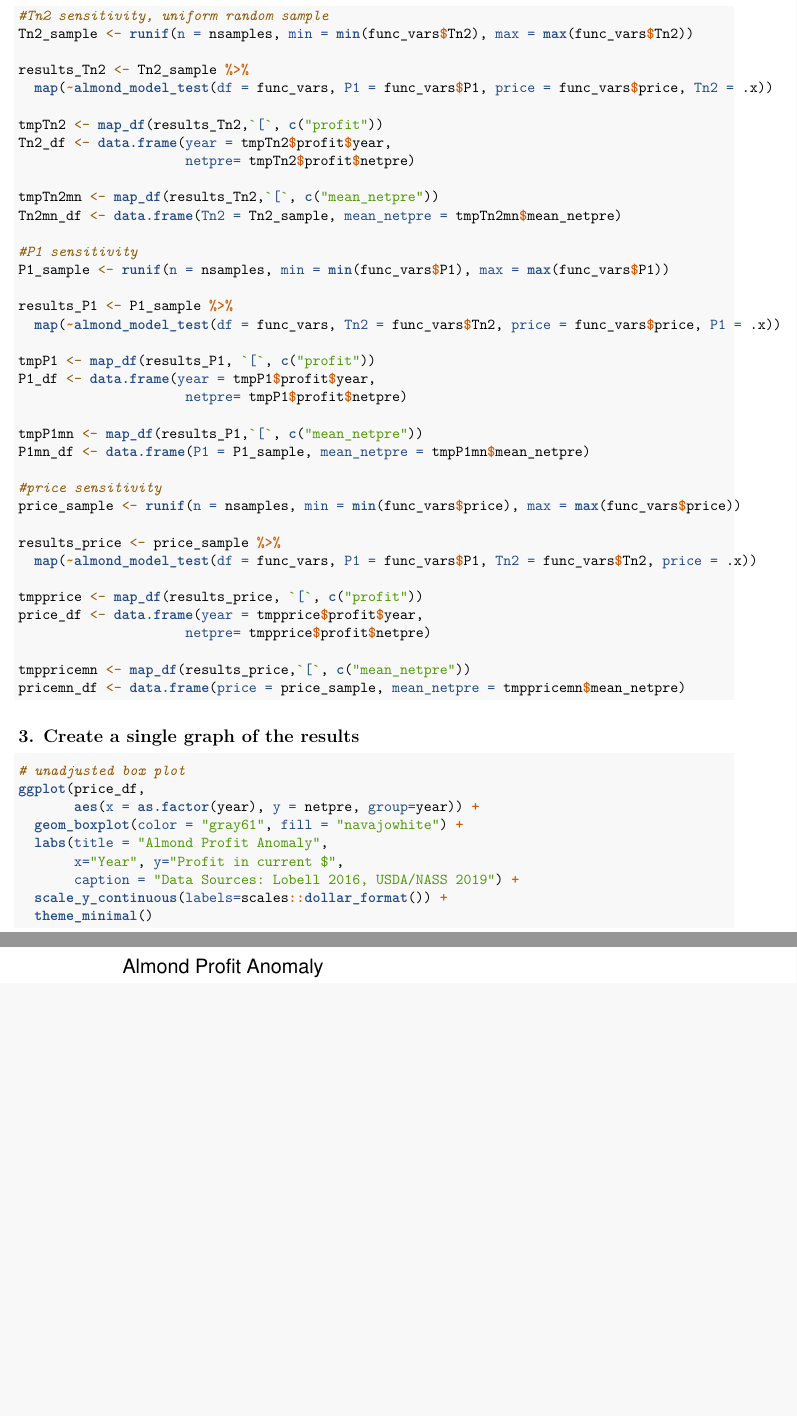
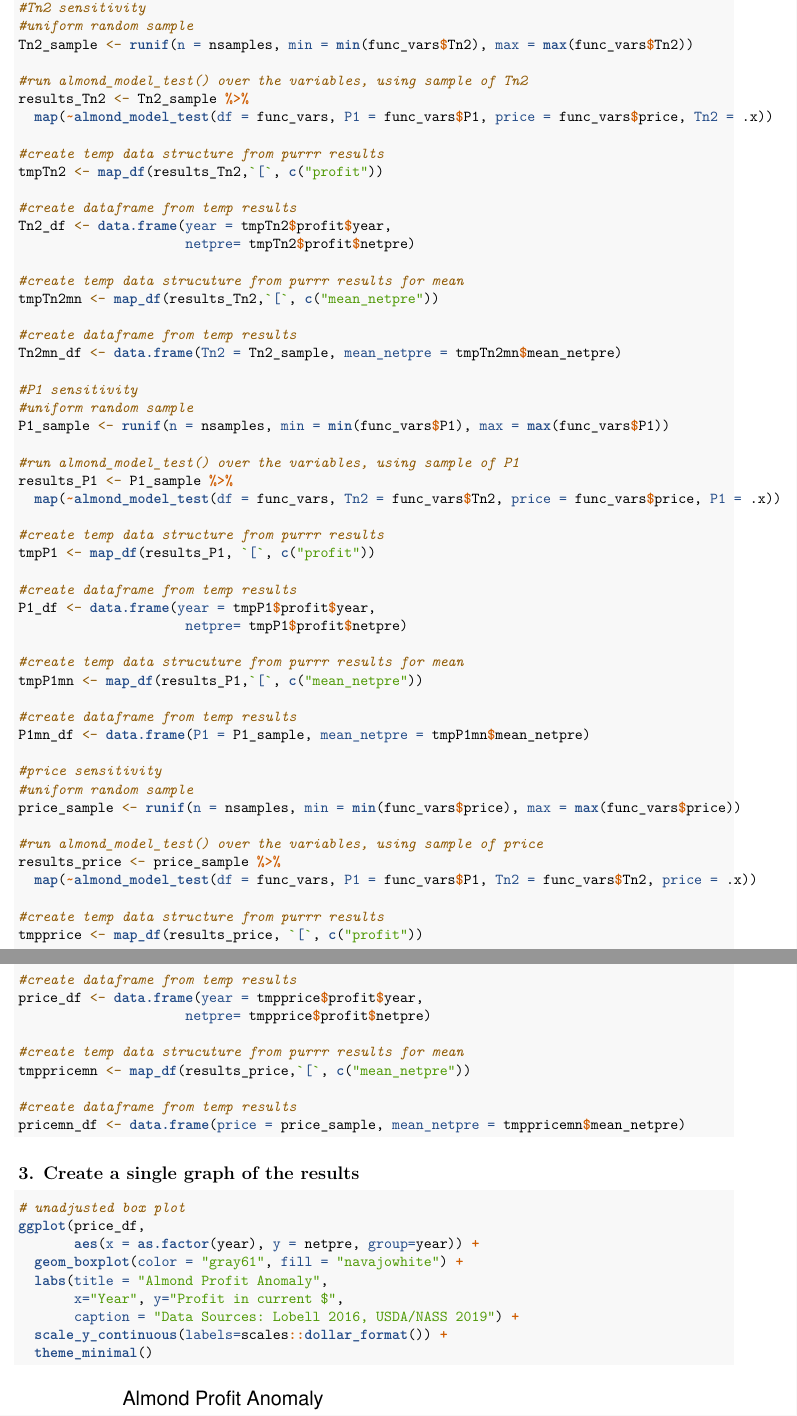
Before and after one commit to juliaparish/EDS230_EnviroModeling_AlmondModel, an R Markdown document (HW03_InformalSensitivity.Rmd): two parts of pages 3 and 4 of 9, joined at a grey line, cut so that both start at the same text, the shorter picture padded with empty space. Rendered offline with R 4.5, knitr and Pandoc, then LaTeX, with nearby package versions; code that draws random numbers runs with fixed seeds of ours; column names are cleaned by a stand-in for the janitor package.

Commit message:
added comments and patchwork

````diff
--- a/HW03_InformalSensitivity.Rmd
+++ b/HW03_InformalSensitivity.Rmd
@@ -120,43 +122,67 @@ profit <- compute_profit_fromanmly(anmly = almond_yield_anmly$yield_anmly,
 nsamples <- 100
 
 # test the sensitivity of model to each param (temp, precip)
-#Tn2 sensitivity, uniform random sample
+#Tn2 sensitivity
+#uniform random sample
 Tn2_sample <- runif(n = nsamples, min = min(func_vars$Tn2), max = max(func_vars$Tn2))
 
+#run almond_model_test() over the variables, using sample of Tn2
 results_Tn2 <- Tn2_sample %>%
   map(~almond_model_test(df = func_vars, P1 = func_vars$P1, price = func_vars$price, Tn2 = .x))
 
+#create temp data structure from purrr results
 tmpTn2 <- map_df(results_Tn2,`[`, c("profit"))
+
+#create dataframe from temp results
 Tn2_df <- data.frame(year = tmpTn2$profit$year,
                      netpre= tmpTn2$profit$netpre)
 
+#create temp data strucuture from purrr results for mean
 tmpTn2mn <- map_df(results_Tn2,`[`, c("mean_netpre"))
+
+#create dataframe from temp results
 Tn2mn_df <- data.frame(Tn2 = Tn2_sample, mean_netpre = tmpTn2mn$mean_netpre)
 
 #P1 sensitivity
+#uniform random sample
 P1_sample <- runif(n = nsamples, min = min(func_vars$P1), max = max(func_vars$P1))
 
+#run almond_model_test() over the variables, using sample of P1
 results_P1 <- P1_sample %>%
   map(~almond_model_test(df = func_vars, Tn2 = func_vars$Tn2, price = func_vars$price, P1 = .x))
 
+#create temp data structure from purrr results
 tmpP1 <- map_df(results_P1, `[`, c("profit"))
+
+#create dataframe from temp results
 P1_df <- data.frame(year = tmpP1$profit$year,
                      netpre= tmpP1$profit$netpre)
 
+#create temp data strucuture from purrr results for mean
 tmpP1mn <- map_df(results_P1,`[`, c("mean_netpre"))
+
+#create dataframe from temp results
 P1mn_df <- data.frame(P1 = P1_sample, mean_netpre = tmpP1mn$mean_netpre)
 
 #price sensitivity
+#uniform random sample
 price_sample <- runif(n = nsamples, min = min(func_vars$price), max = max(func_vars$price))
 
+#run almond_model_test() over the variables, using sample of price
 results_price <- price_sample %>%
   map(~almond_model_test(df = func_vars, P1 = func_vars$P1, Tn2 = func_vars$Tn2, price = .x))
 
+#create temp data structure from purrr results
 tmpprice <- map_df(results_price, `[`, c("profit"))
+
+#create dataframe from temp results
 price_df <- data.frame(year = tmpprice$profit$year,
                      netpre= tmpprice$profit$netpre)
 
+#create temp data strucuture from purrr results for mean
 tmppricemn <- map_df(results_price,`[`, c("mean_netpre"))
+
+#create dataframe from temp results
 pricemn_df <- data.frame(price = price_sample, mean_netpre = tmppricemn$mean_netpre)
 ```
 
````
Also changed, not shown: HW03_InformalSensitivity.Rmd (2 more changed lines).
